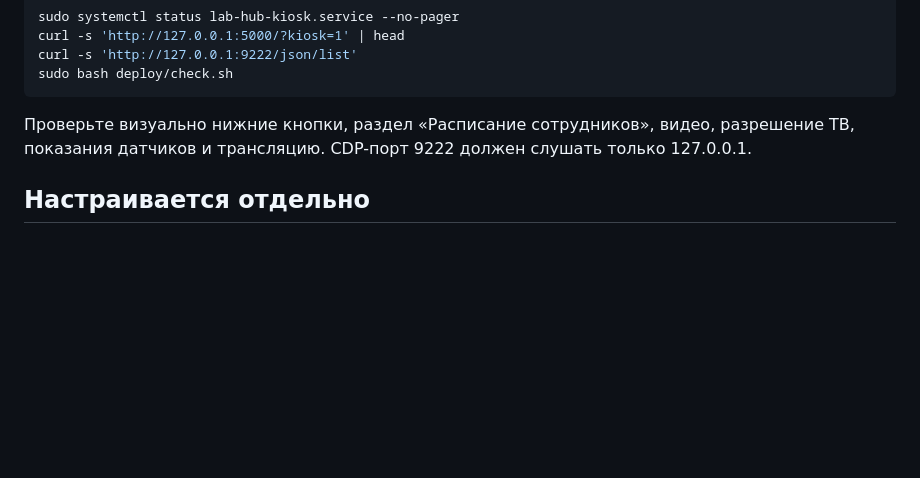
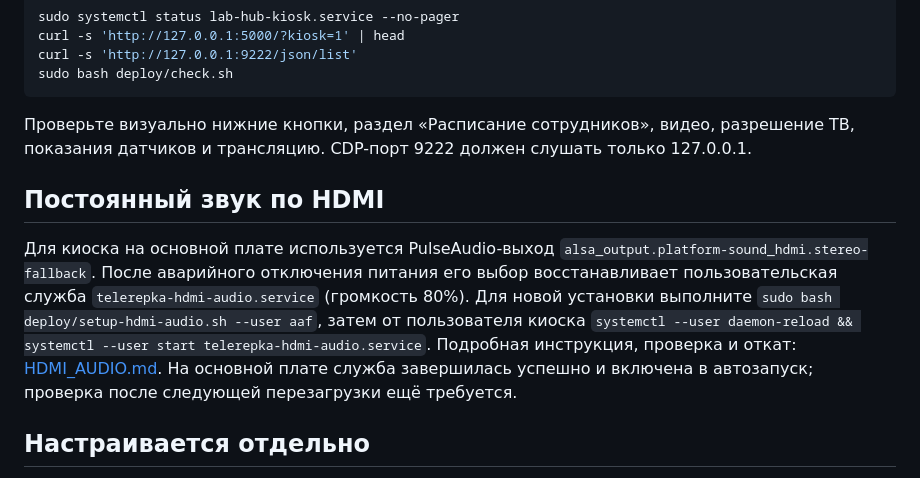
Before and after one commit to AlekseyAnoshko/TeleRepka, a Markdown page: deploy/README.md, the part around the change. Rendered like a GitHub page; blank space fills up the shorter version.

Commit message:
docs(deploy): document persistent HDMI audio service

```diff
--- a/deploy/README.md
+++ b/deploy/README.md
@@ -88,6 +88,10 @@ sudo bash deploy/check.sh
 
 Проверьте визуально нижние кнопки, раздел «Расписание сотрудников», видео, разрешение ТВ, показания датчиков и трансляцию. CDP-порт 9222 должен слушать только 127.0.0.1.
 
+## Постоянный звук по HDMI
+
+Для киоска на основной плате используется PulseAudio-выход `alsa_output.platform-sound_hdmi.stereo-fallback`. После аварийного отключения питания его выбор восстанавливает пользовательская служба `telerepka-hdmi-audio.service` (громкость 80%). Для новой установки выполните `sudo bash deploy/setup-hdmi-audio.sh --user aaf`, затем от пользователя киоска `systemctl --user daemon-reload && systemctl --user start telerepka-hdmi-audio.service`. Подробная инструкция, проверка и откат: [HDMI_AUDIO.md](HDMI_AUDIO.md). На основной плате служба завершилась успешно и включена в автозапуск; проверка после следующей перезагрузки ещё требуется.
+
 ## Настраивается отдельно
 
 - **Датчики:** sensors.py использует DHT11 на физическом контакте 33 и MH-Z19B на /dev/ttyS2. Необходимы правильная распиновка, UART/overlay и библиотека RepkaPi.GPIO от производителя (её нет в requirements.txt). Без аппаратной библиотеки показания могут отсутствовать.
```
